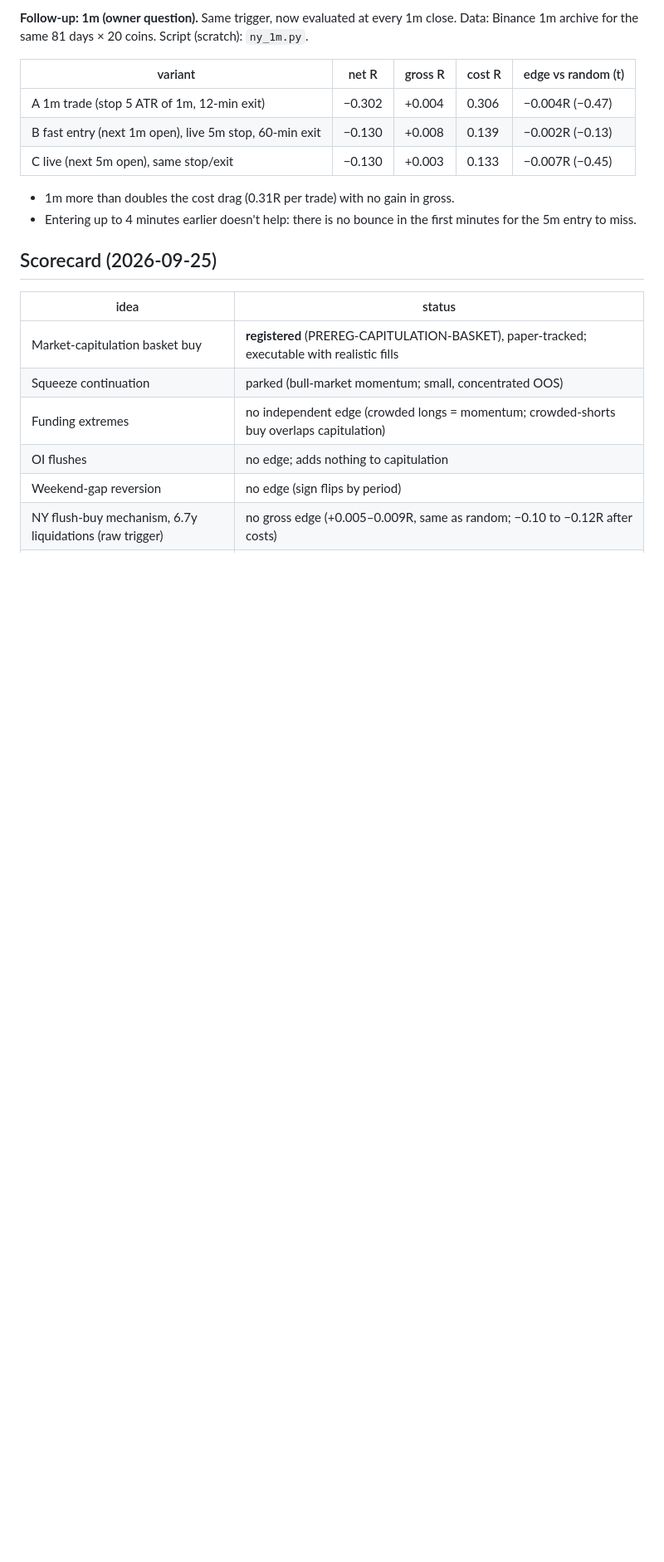
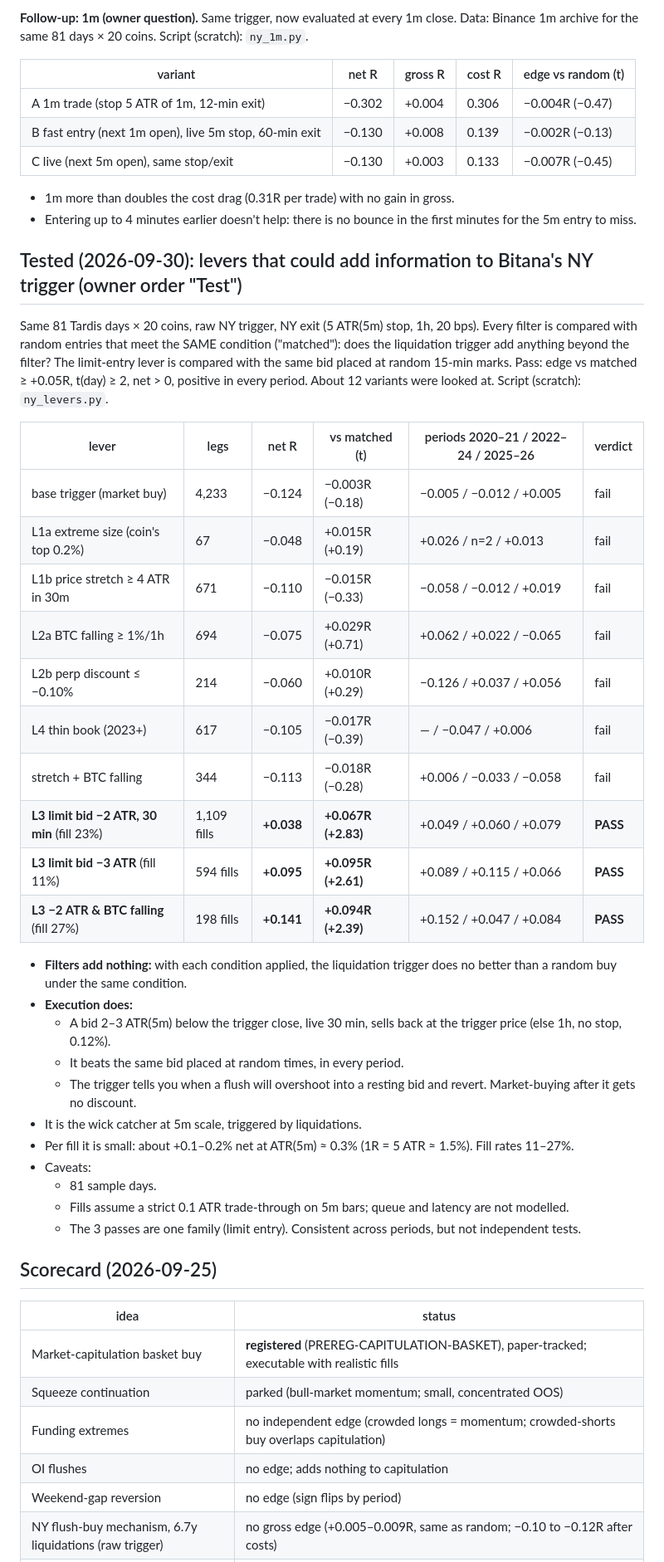
Before and after one commit to vsehuinya1/bitana, a Markdown page: reports/structural_edge_2026-09-25.md, the part around one of its changes. Shown at 83% size. GitHub-like rendering; blank space fills up the shorter version.

Commit message:
Edge report: Bitana trigger levers: filters add nothing vs matched random; limit bid 2-3 ATR below the trigger passes all periods
Co-Authored-By: Claude Opus 5.5 <noreply@anthropic.com>
Claude-Session: https://claude.ai/code/session_01Fs4WSBGwZP8zo34Yu6fHq1

```diff
--- a/reports/structural_edge_2026-09-25.md
+++ b/reports/structural_edge_2026-09-25.md
@@ -701,6 +701,39 @@ same 81 days × 20 coins. Script (scratch): `ny_1m.py`.
 - 1m more than doubles the cost drag (0.31R per trade) with no gain in gross.
 - Entering up to 4 minutes earlier doesn't help: there is no bounce in the first minutes for the 5m entry to miss.
 
+## Tested (2026-09-30): levers that could add information to Bitana's NY trigger (owner order "Test")
+Same 81 Tardis days × 20 coins, raw NY trigger, NY exit (5 ATR(5m) stop, 1h, 20 bps). Every filter is compared with
+random entries that meet the SAME condition ("matched"): does the liquidation trigger add anything beyond the filter?
+The limit-entry lever is compared with the same bid placed at random 15-min marks. Pass: edge vs matched ≥ +0.05R,
+t(day) ≥ 2, net > 0, positive in every period. About 12 variants were looked at. Script (scratch): `ny_levers.py`.
+
+| lever | legs | net R | vs matched (t) | periods 2020–21 / 2022–24 / 2025–26 | verdict |
+|---|---|---|---|---|---|
+| base trigger (market buy) | 4,233 | −0.124 | −0.003R (−0.18) | −0.005 / −0.012 / +0.005 | fail |
+| L1a extreme size (coin's top 0.2%) | 67 | −0.048 | +0.015R (+0.19) | +0.026 / n=2 / +0.013 | fail |
+| L1b price stretch ≥ 4 ATR in 30m | 671 | −0.110 | −0.015R (−0.33) | −0.058 / −0.012 / +0.019 | fail |
+| L2a BTC falling ≥ 1%/1h | 694 | −0.075 | +0.029R (+0.71) | +0.062 / +0.022 / −0.065 | fail |
+| L2b perp discount ≤ −0.10% | 214 | −0.060 | +0.010R (+0.29) | −0.126 / +0.037 / +0.056 | fail |
+| L4 thin book (2023+) | 617 | −0.105 | −0.017R (−0.39) | — / −0.047 / +0.006 | fail |
+| stretch + BTC falling | 344 | −0.113 | −0.018R (−0.28) | +0.006 / −0.033 / −0.058 | fail |
+| **L3 limit bid −2 ATR, 30 min** (fill 23%) | 1,109 fills | **+0.038** | **+0.067R (+2.83)** | +0.049 / +0.060 / +0.079 | **PASS** |
+| **L3 limit bid −3 ATR** (fill 11%) | 594 fills | **+0.095** | **+0.095R (+2.61)** | +0.089 / +0.115 / +0.066 | **PASS** |
+| **L3 −2 ATR & BTC falling** (fill 27%) | 198 fills | **+0.141** | **+0.094R (+2.39)** | +0.152 / +0.047 / +0.084 | **PASS** |
+
+- **Filters add nothing:** with each condition applied, the liquidation trigger does no better than a random buy under
+  the same condition.
+- **Execution does:**
+  - A bid 2–3 ATR(5m) below the trigger close, live 30 min, sells back at the trigger price (else 1h, no stop, 0.12%).
+  - It beats the same bid placed at random times, in every period.
+  - The trigger tells you when a flush will overshoot into a resting bid and revert. Market-buying after it gets no
+    discount.
+- It is the wick catcher at 5m scale, triggered by liquidations.
+- Per fill it is small: about +0.1–0.2% net at ATR(5m) ≈ 0.3% (1R = 5 ATR ≈ 1.5%). Fill rates 11–27%.
+- Caveats:
+  - 81 sample days.
+  - Fills assume a strict 0.1 ATR trade-through on 5m bars; queue and latency are not modelled.
+  - The 3 passes are one family (limit entry). Consistent across periods, but not independent tests.
+
 ## Scorecard (2026-09-25)
 | idea | status |
 |---|---|
```
Also changed, not shown: other parts of reports/structural_edge_2026-09-25.md (+1 -0 lines).
